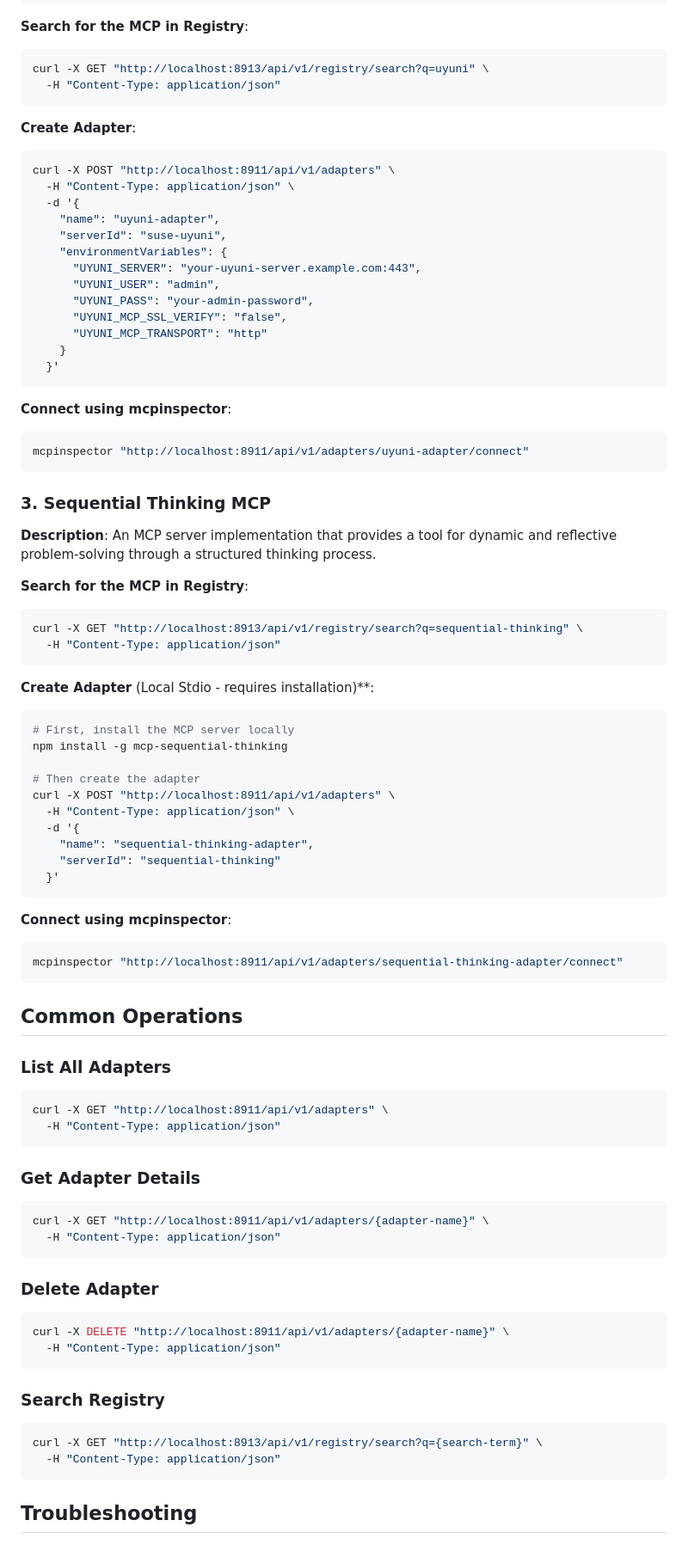
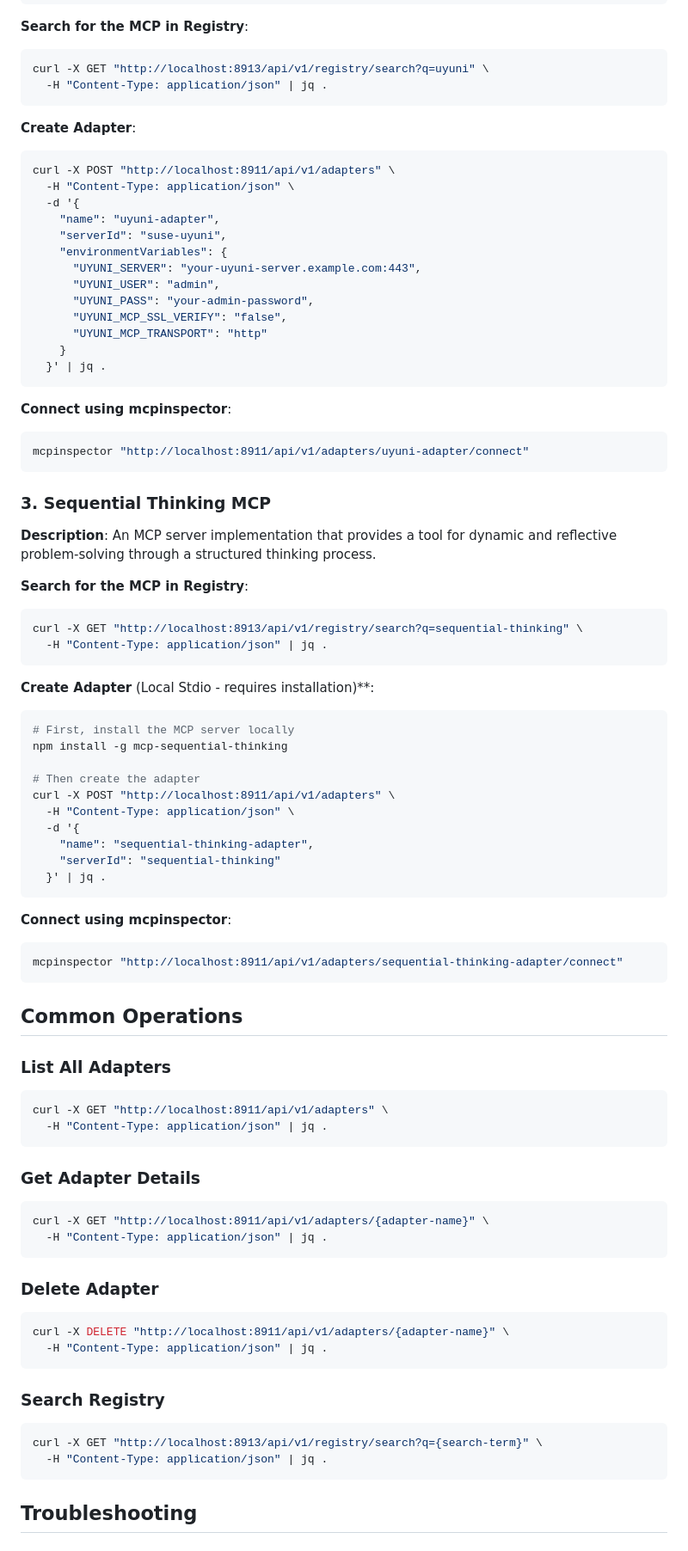
Before and after one commit to SUSE/suse-ai-up, a Markdown page: examples/EXAMPLES.md, the part around the change printed below. Shown: that part at 86% size. GitHub-like rendering.

Commit message:
pretty results

````diff
--- a/examples/EXAMPLES.md
+++ b/examples/EXAMPLES.md
@@ -75,7 +75,7 @@ UYUNI_SSH_PRIV_KEY_PASS="your-key-passphrase"
 **Search for the MCP in Registry**:
 ```bash
 curl -X GET "http://localhost:8913/api/v1/registry/search?q=uyuni" \
-  -H "Content-Type: application/json"
+  -H "Content-Type: application/json" | jq .
 ```
 
 **Create Adapter**:
@@ -92,7 +92,7 @@ curl -X POST "http://localhost:8911/api/v1/adapters" \
       "UYUNI_MCP_SSL_VERIFY": "false",
       "UYUNI_MCP_TRANSPORT": "http"
     }
-  }'
+  }' | jq .
 ```
 
 **Connect using mcpinspector**:
@@ -107,7 +107,7 @@ mcpinspector "http://localhost:8911/api/v1/adapters/uyuni-adapter/connect"
 **Search for the MCP in Registry**:
 ```bash
 curl -X GET "http://localhost:8913/api/v1/registry/search?q=sequential-thinking" \
-  -H "Content-Type: application/json"
+  -H "Content-Type: application/json" | jq .
 ```
 
 **Create Adapter** (Local Stdio - requires installation)**:
@@ -121,7 +121,7 @@ curl -X POST "http://localhost:8911/api/v1/adapters" \
   -d '{
     "name": "sequential-thinking-adapter",
     "serverId": "sequential-thinking"
-  }'
+  }' | jq .
 ```
 
 **Connect using mcpinspector**:
@@ -134,25 +134,25 @@ mcpinspector "http://localhost:8911/api/v1/adapters/sequential-thinking-adapter/
 ### List All Adapters
 ```bash
 curl -X GET "http://localhost:8911/api/v1/adapters" \
-  -H "Content-Type: application/json"
+  -H "Content-Type: application/json" | jq .
 ```
 
 ### Get Adapter Details
 ```bash
 curl -X GET "http://localhost:8911/api/v1/adapters/{adapter-name}" \
-  -H "Content-Type: application/json"
+  -H "Content-Type: application/json" | jq .
 ```
 
 ### Delete Adapter
 ```bash
 curl -X DELETE "http://localhost:8911/api/v1/adapters/{adapter-name}" \
-  -H "Content-Type: application/json"
+  -H "Content-Type: application/json" | jq .
 ```
 
 ### Search Registry
 ```bash
 curl -X GET "http://localhost:8913/api/v1/registry/search?q={search-term}" \
-  -H "Content-Type: application/json"
+  -H "Content-Type: application/json" | jq .
 ```
 
 ## Troubleshooting
````
Also changed, not shown: other parts of examples/EXAMPLES.md (+3 -3 lines).
